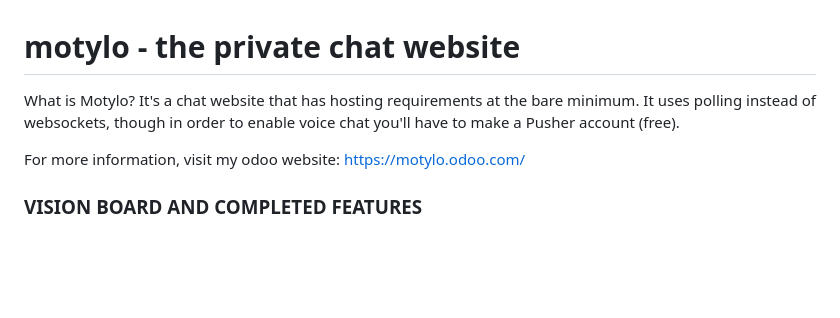
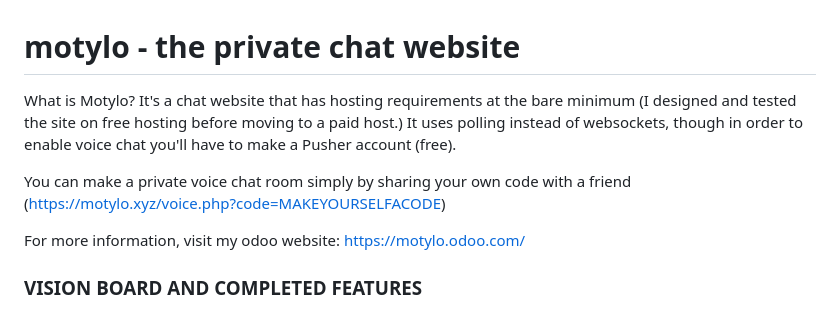
Before and after one commit to lesleyespire/motylo, a Markdown page: README.md, the part around the change. GitHub-like rendering; blank space fills up the shorter version.

```diff
--- a/README.md
+++ b/README.md
@@ -1,6 +1,8 @@
 # motylo - the private chat website
 
-What is Motylo? It's a chat website that has hosting requirements at the bare minimum. It uses polling instead of websockets, though in order to enable voice chat you'll have to make a Pusher account (free).
+What is Motylo? It's a chat website that has hosting requirements at the bare minimum (I designed and tested the site on free hosting before moving to a paid host.) It uses polling instead of websockets, though in order to enable voice chat you'll have to make a Pusher account (free).
+
+You can make a private voice chat room simply by sharing your own code with a friend (https://motylo.xyz/voice.php?code=MAKEYOURSELFACODE)
 
 For more information, visit my odoo website: https://motylo.odoo.com/
 
```
